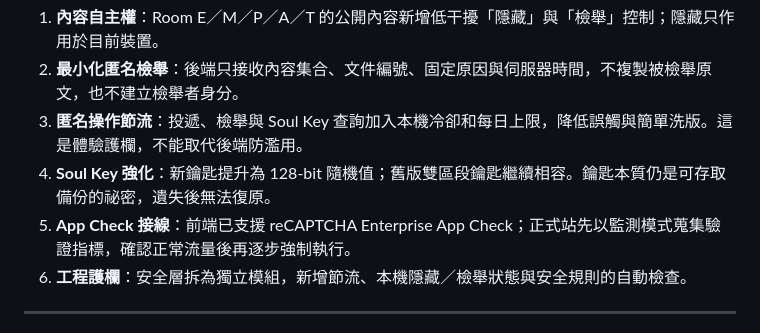
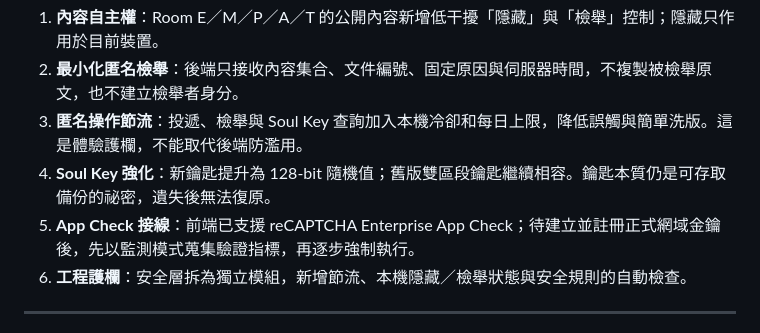
Before and after one commit to EMPATH305/EMPATH-305, a Markdown page: README.md, the part around the change. Rendered like a GitHub page.

Commit message:
Clarify App Check activation status

```diff
--- a/README.md
+++ b/README.md
@@ -49,7 +49,7 @@
 2. **最小化匿名檢舉**：後端只接收內容集合、文件編號、固定原因與伺服器時間，不複製被檢舉原文，也不建立檢舉者身分。
 3. **匿名操作節流**：投遞、檢舉與 Soul Key 查詢加入本機冷卻和每日上限，降低誤觸與簡單洗版。這是體驗護欄，不能取代後端防濫用。
 4. **Soul Key 強化**：新鑰匙提升為 128-bit 隨機值；舊版雙區段鑰匙繼續相容。鑰匙本質仍是可存取備份的祕密，遺失後無法復原。
-5. **App Check 接線**：前端已支援 reCAPTCHA Enterprise App Check；正式站先以監測模式蒐集驗證指標，確認正常流量後再逐步強制執行。
+5. **App Check 接線**：前端已支援 reCAPTCHA Enterprise App Check；待建立並註冊正式網域金鑰後，先以監測模式蒐集驗證指標，再逐步強制執行。
 6. **工程護欄**：安全層拆為獨立模組，新增節流、本機隱藏／檢舉狀態與安全規則的自動檢查。
 
 ---
```
